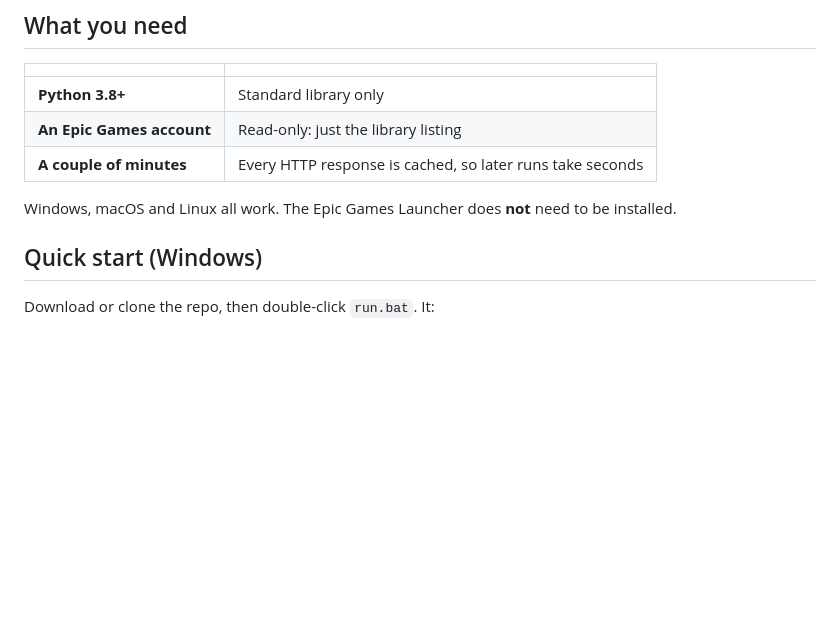
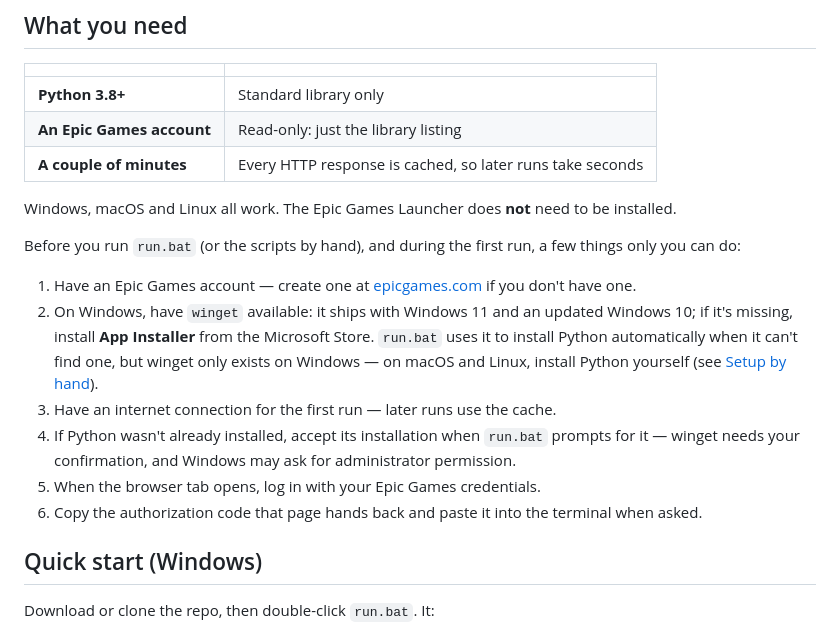
Before and after one commit to denisperalta/Epic-Backlog-Triage, a Markdown page: README.en.md, the part around the change. GitHub-like rendering; blank space fills up the shorter version.

```diff
--- a/README.en.md
+++ b/README.en.md
@@ -37,6 +37,21 @@ everyone else follows the three commands under [Setup by hand](#setup-by-hand).
 | **A couple of minutes** | Every HTTP response is cached, so later runs take seconds |
 
 Windows, macOS and Linux all work. The Epic Games Launcher does **not** need to be installed.
+
+Before you run `run.bat` (or the scripts by hand), and during the first run, a few things only
+you can do:
+
+1. Have an Epic Games account — create one at [epicgames.com](https://www.epicgames.com) if you
+   don't have one.
+2. On Windows, have `winget` available: it ships with Windows 11 and an updated Windows 10; if
+   it's missing, install **App Installer** from the Microsoft Store. `run.bat` uses it to install
+   Python automatically when it can't find one, but winget only exists on Windows — on macOS and
+   Linux, install Python yourself (see [Setup by hand](#setup-by-hand)).
+3. Have an internet connection for the first run — later runs use the cache.
+4. If Python wasn't already installed, accept its installation when `run.bat` prompts for it —
+   winget needs your confirmation, and Windows may ask for administrator permission.
+5. When the browser tab opens, log in with your Epic Games credentials.
+6. Copy the authorization code that page hands back and paste it into the terminal when asked.
 
 ## Quick start (Windows)
 
```
Also changed, not shown: README.md (+16 -0 lines).
